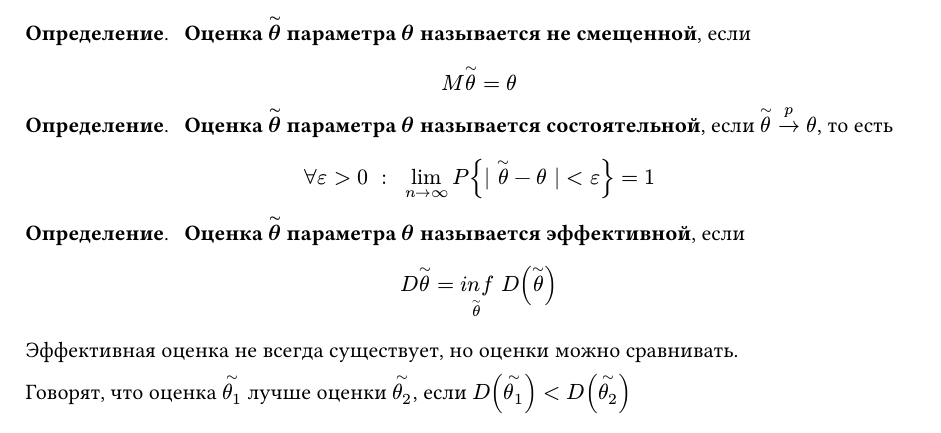
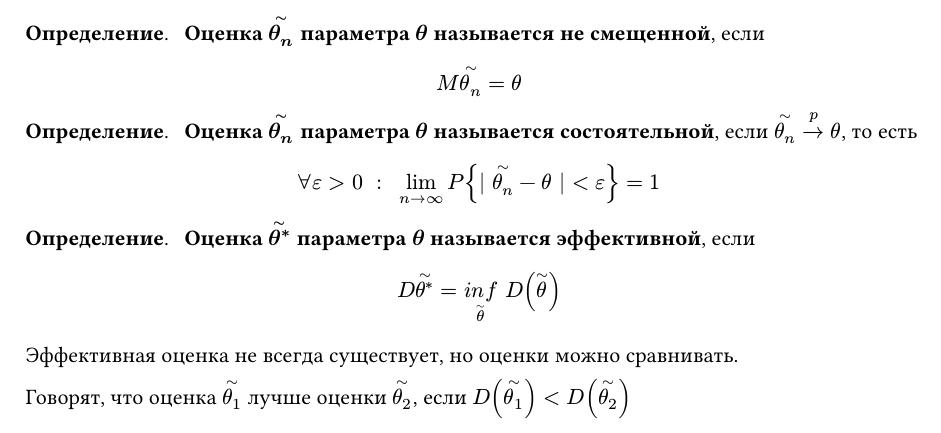
Before and after one commit to SE-legacy/terver-exam-5sem-2025, a Typst document (sections/15.typ): part of the page, cut so that both start at the same text. Compiled offline with Typst 0.15.

Commit message:
FIX: Not what I said

```diff
--- a/sections/15.typ
+++ b/sections/15.typ
@@ -1,24 +1,24 @@
 #import "../conf.typ": *
 
 #definition([
-  *Оценка $limits(theta)^~$ параметра $theta$ называется не смещенной*, если
-  $ M limits(theta)^~ = theta $
+  *Оценка $limits(theta_n)^~$ параметра $theta$ называется не смещенной*, если
+  $ M limits(theta_n)^~ = theta $
 ])
 
 #definition([
-  *Оценка $limits(theta)^~$ параметра $theta$ называется состоятельной*, если
-  $limits(theta)^~ ->^p theta$, то есть
+  *Оценка $limits(theta_n)^~$ параметра $theta$ называется состоятельной*, если
+  $limits(theta_n)^~ ->^p theta$, то есть
 
   $
     forall epsilon > 0 space : space limits(lim)_(n -> infinity)
-      P { | limits(theta)^~ - theta | < epsilon } = 1
+      P { | limits(theta_n)^~ - theta | < epsilon } = 1
   $
 ])
 
 
 #definition([
-  *Оценка $limits(theta)^~$ параметра $theta$ называется эффективной*, если
-  $ D limits(theta)^~ = limits(i n f)_(limits(theta)^~)
+  *Оценка $limits(theta^*)^~$ параметра $theta$ называется эффективной*, если
+  $ D limits(theta^*)^~ = limits(i n f)_(limits(theta)^~)
       space D(limits(theta)^~) $
 
 ])
```
